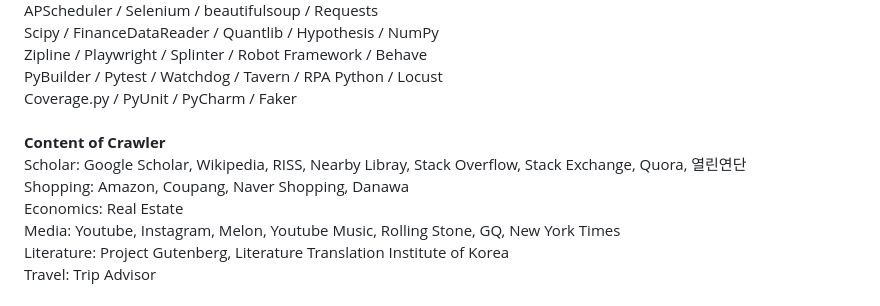
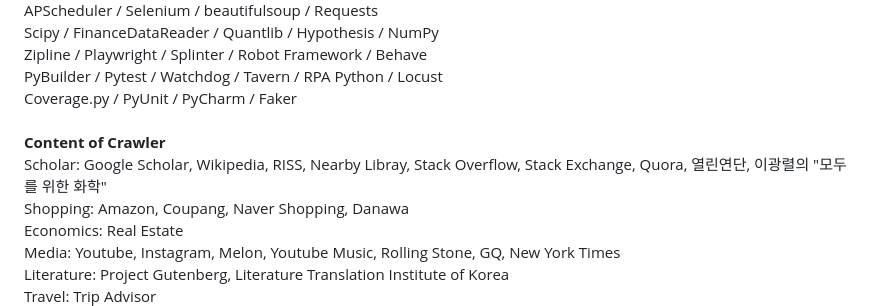
Before and after one commit to minseok0809/robotic-process-automation, a Markdown page: README.md, the part around the change. Drawn GitHub-style.

```diff
--- a/README.md
+++ b/README.md
@@ -66,7 +66,7 @@
 <br/>PyBuilder / Pytest / Watchdog / Tavern / RPA Python / Locust
 <br/>Coverage.py / PyUnit / PyCharm / Faker
 <br/><br/><b>Content of Crawler</b>
-<br/>Scholar: Google Scholar, Wikipedia, RISS, Nearby Libray, Stack Overflow, Stack Exchange, Quora, 열린연단
+<br/>Scholar: Google Scholar, Wikipedia, RISS, Nearby Libray, Stack Overflow, Stack Exchange, Quora, 열린연단, 이광렬의 "모두를 위한 화학"
 <br/>Shopping: Amazon, Coupang, Naver Shopping, Danawa
 <br/>Economics: Real Estate
 <br/>Media: Youtube, Instagram, Melon, Youtube Music, Rolling Stone, GQ, New York Times
```
